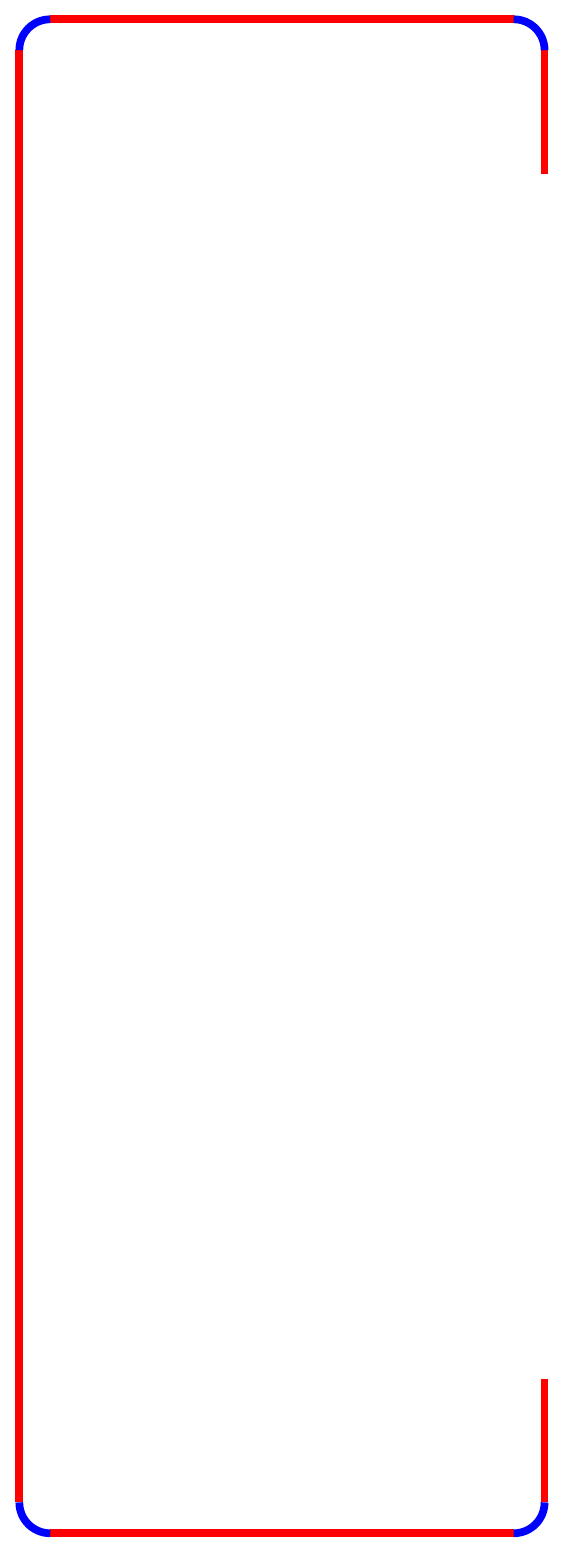
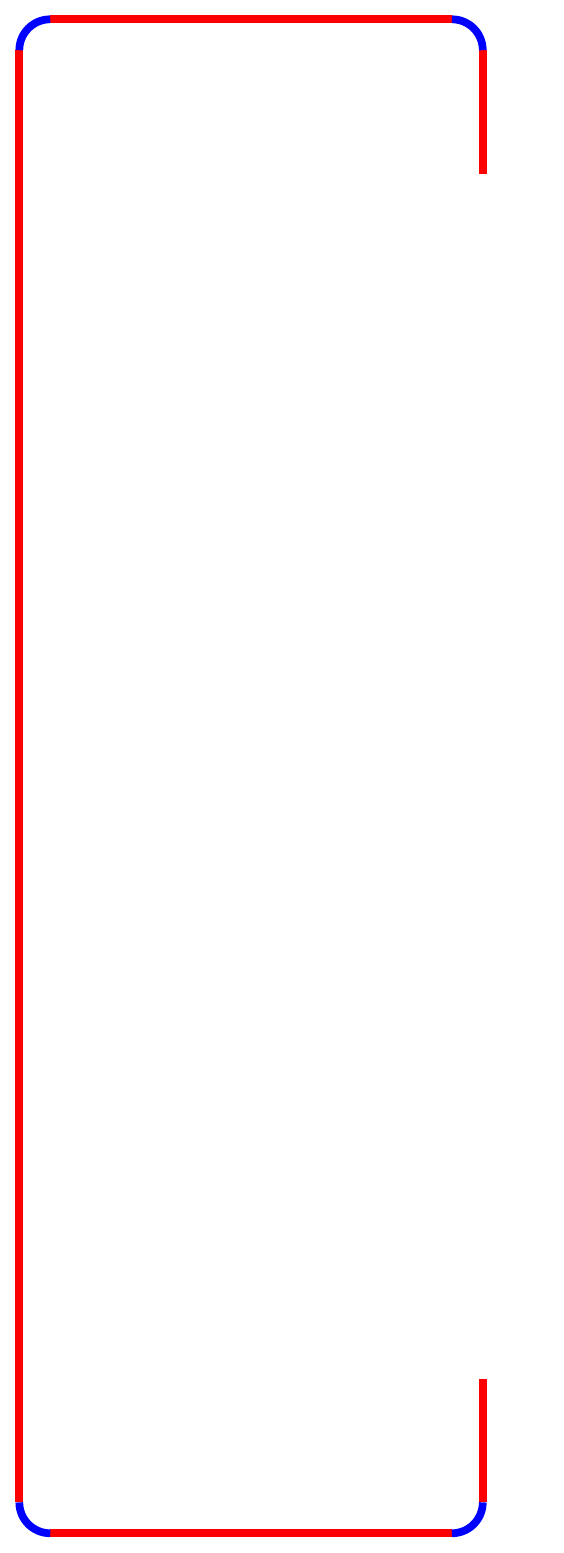
Before and after one commit to someparsa/TikZ-Steel, a LaTeX figure (tikzSteel.tex): the whole page. Compiled offline with pdfLaTeX.

Commit message:
edited the geometry

```diff
--- a/tikzSteel.tex
+++ b/tikzSteel.tex
@@ -3,9 +3,9 @@
 \usepackage{tikzSteel}
 
 \newcommand\ibw{245}	% #1
-\newcommand\ibft{85}	% #2
+\newcommand\ibft{75}	% #2
 \newcommand\iblt{25}	% #3
-\newcommand\ibfb{85}	% #4
+\newcommand\ibfb{75}	% #4
 \newcommand\iblb{25}	% #5
 \newcommand\itk{2.5}	% #6
 \newcommand\ird{5}	% #7
```
